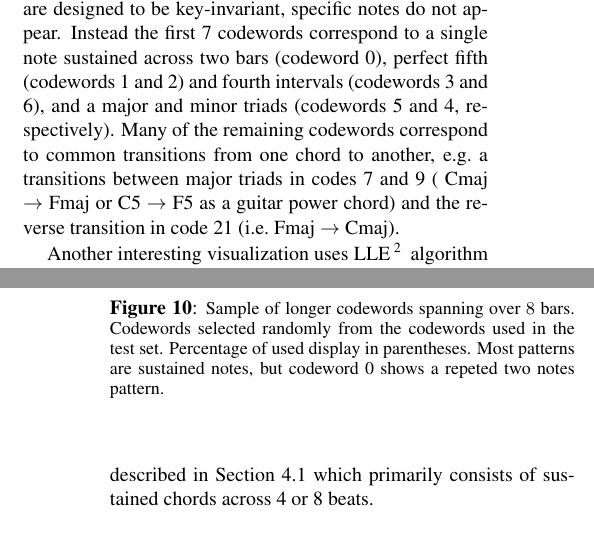
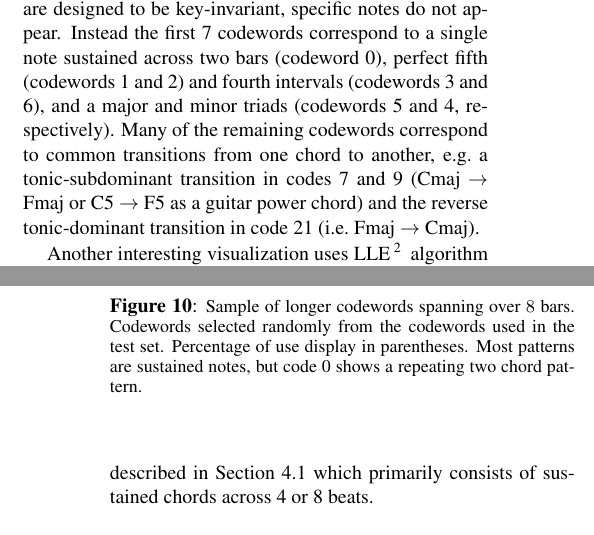
Before and after one commit to tbertinmahieux/BostonHackDay, a LaTeX paper (Paper/Paper.tex): two parts of the columns of pages 3 and 5 of 6, joined at a grey line, cut so that both start at the same text. Compiled offline with pdfLaTeX.

Commit message:
added names for Cmaj->Fmaj chord transition

```diff
--- a/Paper/Paper.tex
+++ b/Paper/Paper.tex
@@ -502,10 +502,12 @@ perfect fifth (codewords 1 and 2) and fourth intervals (codewords 3
 and 6), and a
 major and minor triads (codewords 5 and 4, respectively).  Many of the remaining
 codewords correspond to common transitions from one chord to another,
-\eg a transitions between major triads in codes 7 and 9 ( Cmaj
+\eg a tonic-subdominant transition in codes 7 and 9
+(Cmaj
 $\rightarrow$ Fmaj or C5 $\rightarrow$ F5 as a guitar power chord)
 % assuming that chroma 0 is C)
-and the reverse transition in code 21 (\ie Fmaj $\rightarrow$ Cmaj).
+and the reverse tonic-dominant transition in code 21 (\ie Fmaj
+$\rightarrow$ Cmaj).
 %FIXME: Does this transition have a better name like ``relative x''?
 % C5 -> F5 in 'guitar chords', basically a power chord
 
@@ -631,8 +633,8 @@ ronw: does this figure really add all that much?
 \end{center}
 \caption{\small{Sample of longer codewords spanning over $8$ bars. Codewords
 selected randomly from the codewords used in the test set. Percentage of
-used display in parentheses.
-Most patterns are sustained notes, but codeword 0 shows a repeted two notes
+use display in parentheses.
+Most patterns are sustained notes, but code 0 shows a repeating two chord
 pattern.
 }}
 \label{fig:codes8bars}
```
Also changed, not shown: Paper/Paper.tex (4 more changed lines).
